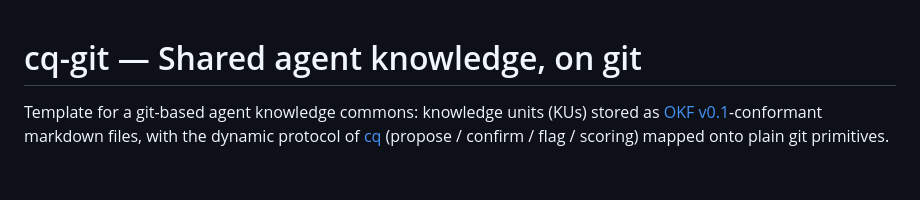
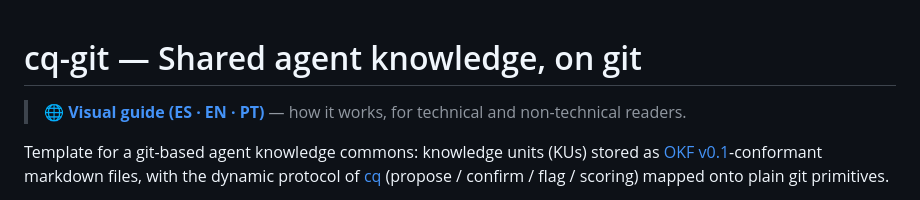
Before and after one commit to MauricioPerera/cq-git-template, a Markdown page: README.md, the part around the change. Rendered like a GitHub page; blank space fills up the shorter version.

Commit message:
README: link the GitHub Pages visual guide
Co-Authored-By: Claude Fable 5 <noreply@anthropic.com>

```diff
--- a/README.md
+++ b/README.md
@@ -1,4 +1,6 @@
 # cq-git — Shared agent knowledge, on git
+
+> 🌐 **[Visual guide (ES · EN · PT)](https://mauricioperera.github.io/cq-git-template/)** — how it works, for technical and non-technical readers.
 
 Template for a git-based agent knowledge commons: knowledge units (KUs) stored as
 [OKF v0.1](https://github.com/GoogleCloudPlatform/knowledge-catalog/blob/main/okf/SPEC.md)-conformant
```
